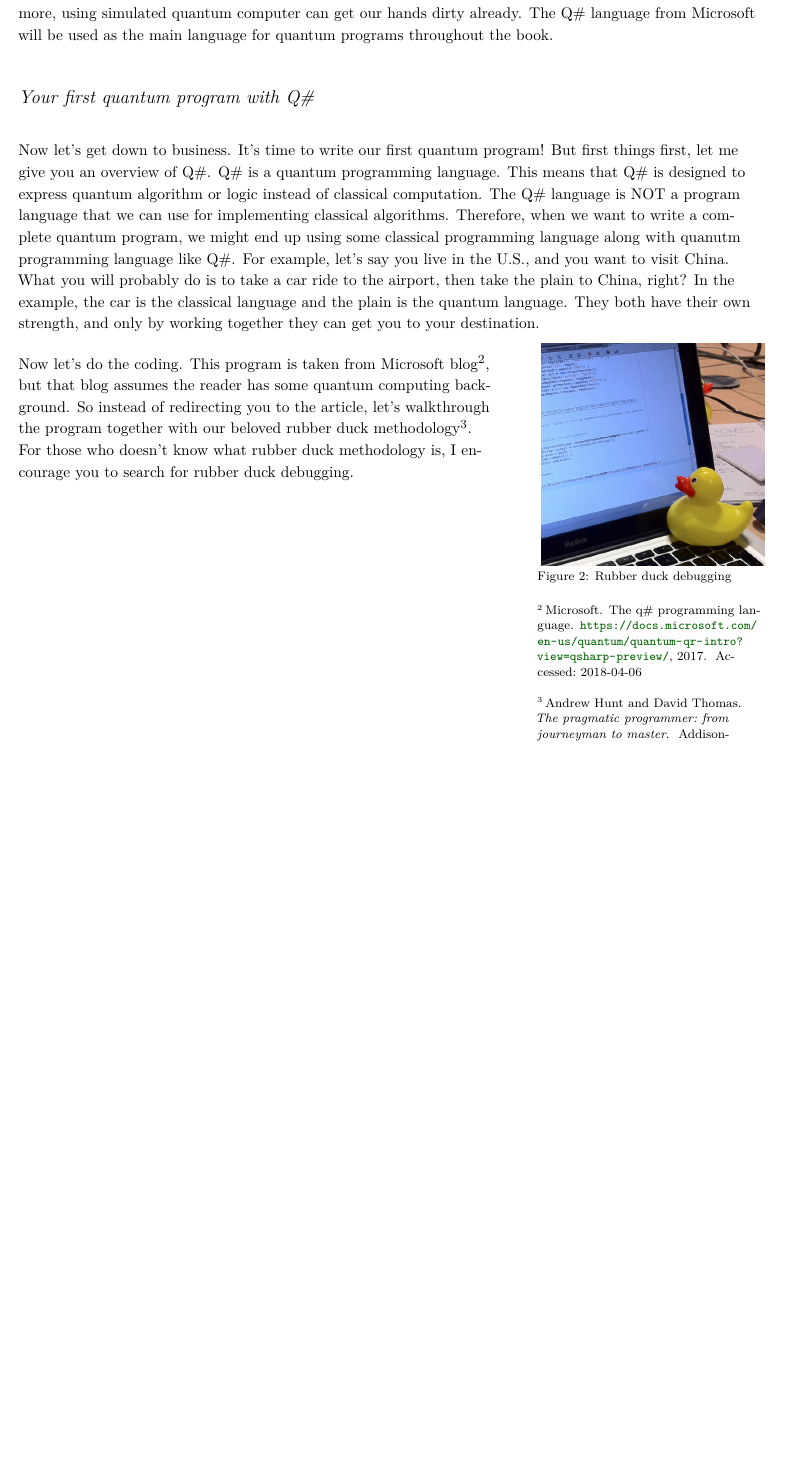
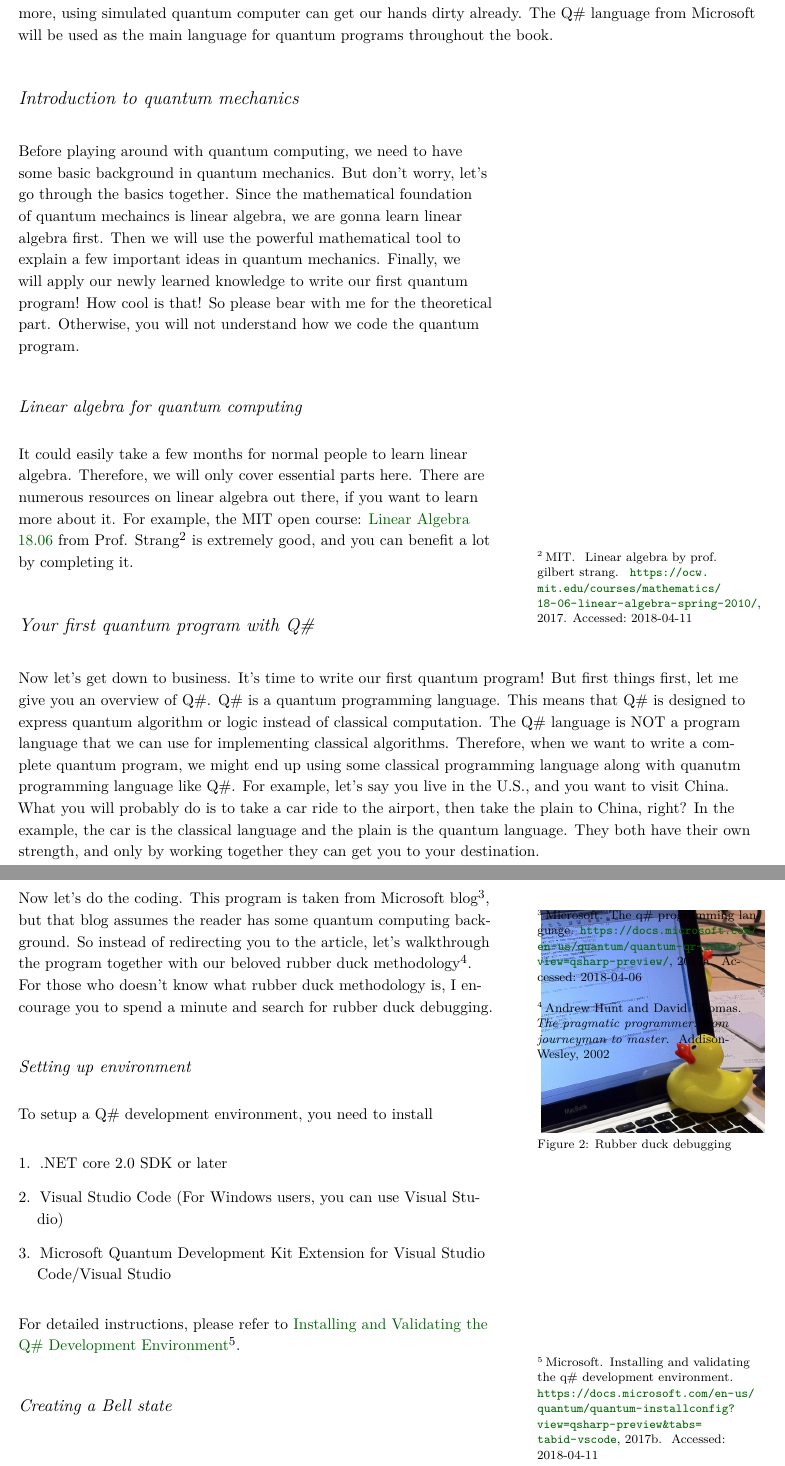
Before and after one commit to saiyan86/quantum-computing-theory-and-practice, a LaTeX book (book/quantum_computing.tex, which reads book/bibliography.bib, book/chapter1_introduction.tex): part of page 16 of 19 before the commit and two parts of pages 16 and 17 of 21 after it, the two joined at a grey line, cut so that both start at the same text, the shorter picture padded with empty space. The pictures show the PDF file book/quantum_computing.pdf that the author committed with the source.

Commit message:
fix image reference

```diff
--- a/book/bibliography.bib
+++ b/book/bibliography.bib
@@ -13,6 +13,22 @@
   howpublished = {\url{https://docs.microsoft.com/en-us/quantum/quantum-qr-intro?view=qsharp-preview/}},
   year = {2017},
   note = {Accessed: 2018-04-06}
+}
+
+@MISC{Chapter1-setup-environment,
+  title = {Installing and Validating the Q\# Development Environment},
+  author = {Microsoft},
+  howpublished = {\url{https://docs.microsoft.com/en-us/quantum/quantum-installconfig?view=qsharp-preview&tabs=tabid-vscode}},
+  year = {2017},
+  note = {Accessed: 2018-04-11}
+}
+
+@MISC{Chapter1-mit-linear-algebra,
+  title = {Linear Algebra by Prof. Gilbert Strang},
+  author = {MIT},
+  howpublished = {\url{https://ocw.mit.edu/courses/mathematics/18-06-linear-algebra-spring-2010/}},
+  year = {2017},
+  note = {Accessed: 2018-04-11}
 }
 
 @BOOK{Chapter1-rubber-duck,
--- a/book/chapter1_introduction.tex
+++ b/book/chapter1_introduction.tex
@@ -45,6 +44,22 @@ The Q\# language from Microsoft will be used as the main language for quantum pr
 
 \end{fullwidth}
 
+\section{Introduction to quantum mechanics}
+
+Before playing around with quantum computing, we need to have some basic background in quantum mechanics.
+But don't worry, let's go through the basics together.
+Since the mathematical foundation of quantum mechaincs is linear algebra, we are gonna learn linear algebra first.
+Then we will use the powerful mathematical tool to explain a few important ideas in quantum mechanics.
+Finally, we will apply our newly learned knowledge to write our first quantum program!
+How cool is that!
+So please bear with me for the theoretical part.
+Otherwise, you will not understand how we code the quantum program.
+
+\subsection{Linear algebra for quantum computing}
+It could easily take a few months for normal people to learn linear algebra.
+Therefore, we will only cover essential parts here.
+There are numerous resources on linear algebra out there, if you want to learn more about it.
+For example, the MIT open course: \href{https://ocw.mit.edu/courses/mathematics/18-06-linear-algebra-spring-2010/}{Linear Algebra 18.06} from Prof. Strang\cite{Chapter1-mit-linear-algebra} is extremely good, and you can benefit a lot by completing it.
 
 \section{Your first quantum program with Q\#}
 
@@ -73,4 +88,16 @@ They both have their own strength, and only by working together they can get you
 Now let's do the coding.
 This program is taken from Microsoft blog\cite{Chapter1-first-quantum-program}, but that blog assumes the reader has some quantum computing background.
 So instead of redirecting you to the article, let's walkthrough the program together with our beloved rubber duck methodology\cite{Chapter1-rubber-duck}.
-For those who doesn't know what rubber duck methodology is, I encourage you to search for rubber duck debugging.
+For those who doesn't know what rubber duck methodology is, I encourage you to spend a minute and search for rubber duck debugging.
+
+\subsection{Setting up environment}
+To setup a Q\# development environment, you need to install
+\begin{enumerate}
+  \item .NET core 2.0 SDK or later
+  \item Visual Studio Code (For Windows users, you can use Visual Studio)
+  \item Microsoft Quantum Development Kit Extension for Visual Studio Code/Visual Studio
+\end{enumerate}
+For detailed instructions, please refer to
+\href{https://docs.microsoft.com/en-us/quantum/quantum-installconfig?view=qsharp-preview&tabs=tabid-vscode}{Installing and Validating the Q\# Development Environment}\cite{Chapter1-setup-environment}.
+
+\subsection{Creating a Bell state}
```
Also changed, not shown: book/quantum_computing.pdf, book/quantum_computing.tex (line endings or trailing spaces), book/chapter1_introduction.tex (3 more changed lines), 1 other file.
